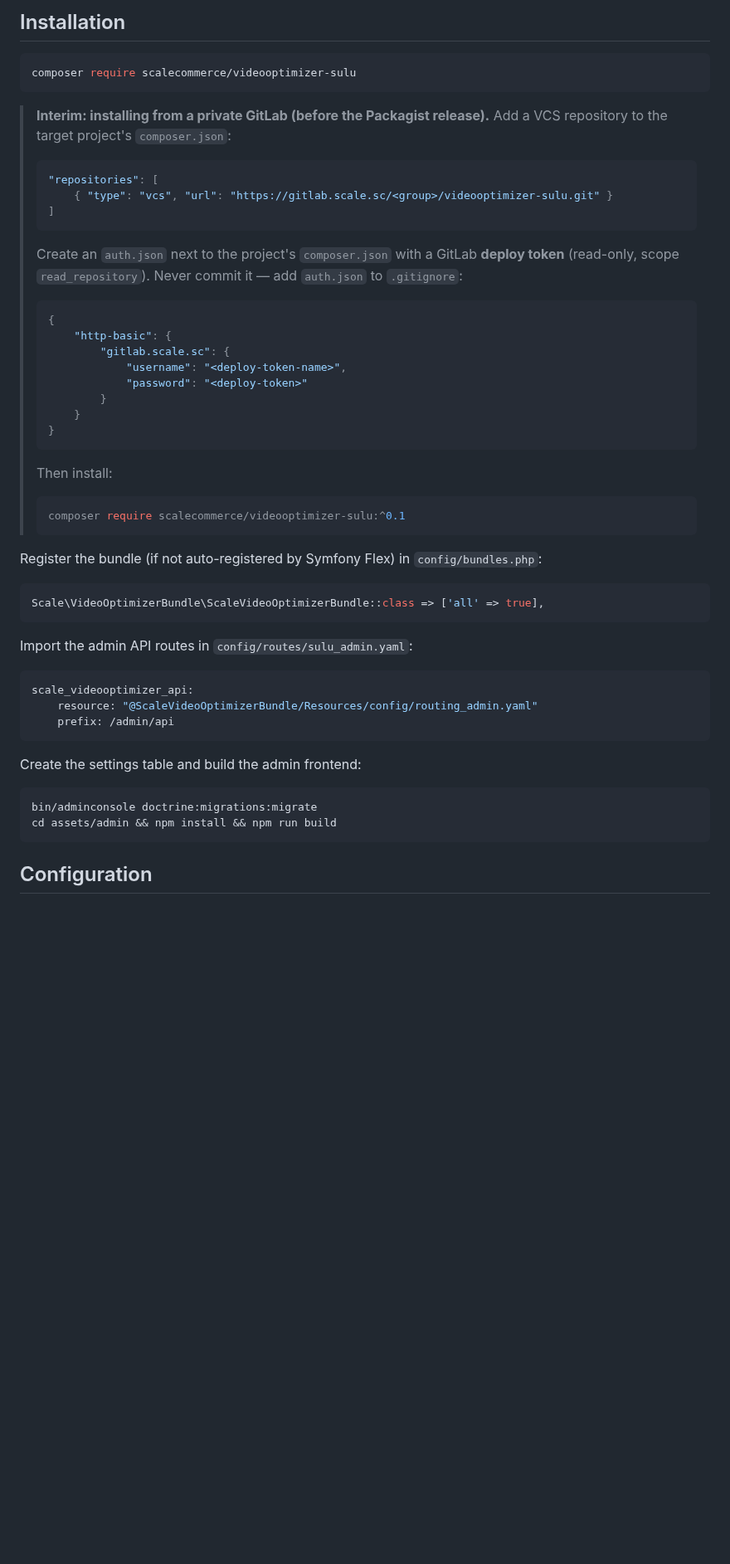
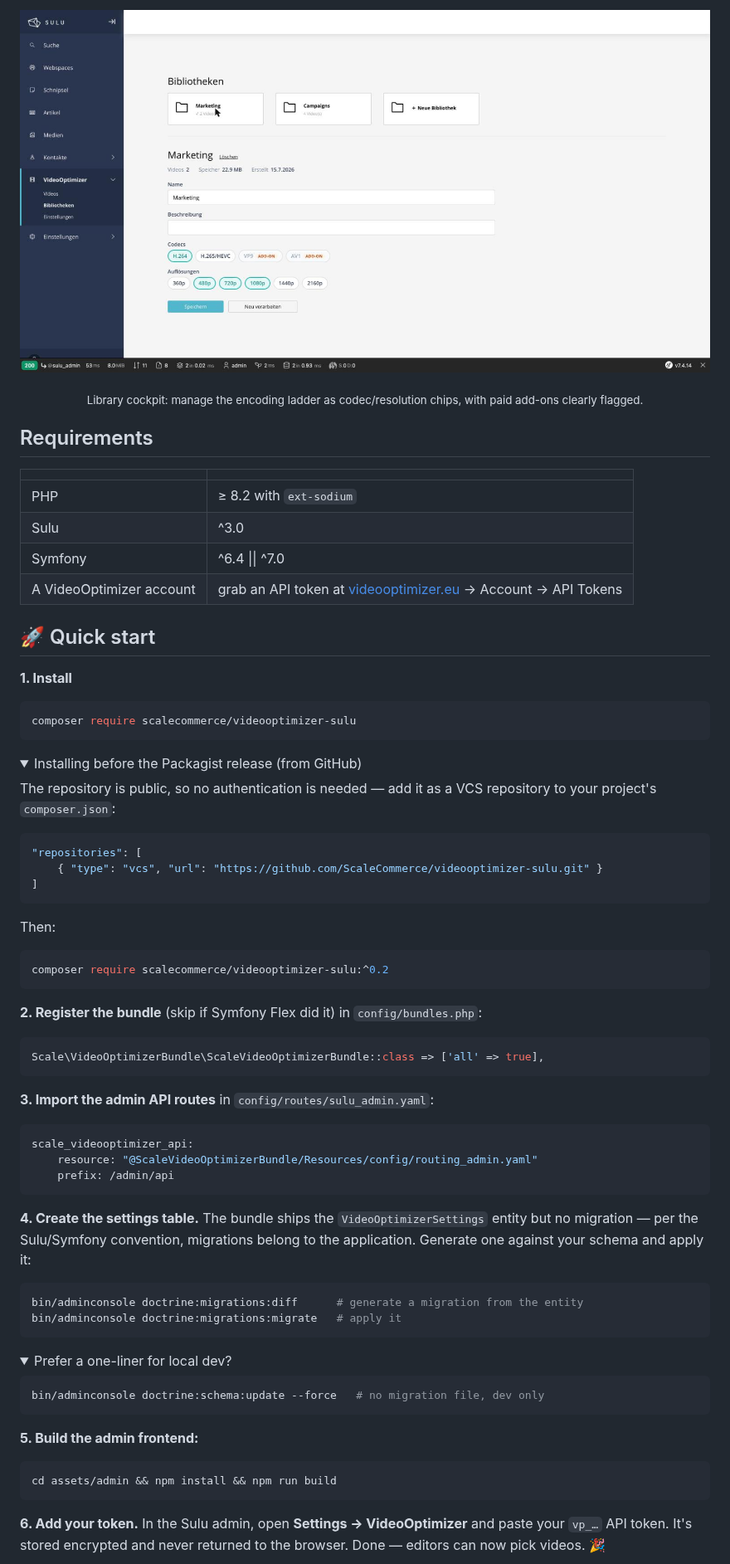
Before and after one commit to ScaleCommerce/videooptimizer-sulu, a Markdown page: README.md, the part around one of its changes. Shown at 83% size. Rendered like a GitHub page; pictures changed too: docs/screenshots/library-cockpit.jpg (added); folded sections open; blank space fills up the shorter version.

````diff
--- a/README.md
+++ b/README.md
@@ -38,46 +62,53 @@ adaptive streaming. Compared to serving `.mp4` files from your own origin, this
 
-## Installation
+![Library cockpit with the encoding ladder as codec and resolution chips](https://raw.githubusercontent.com/ScaleCommerce/videooptimizer-sulu/main/docs/screenshots/library-cockpit.jpg)
+
+<sub>Library cockpit: manage the encoding ladder as codec/resolution chips, with paid add-ons clearly flagged.</sub>
+
+</div>
+
+## Requirements
+
+| | |
+|---|---|
+| PHP | ≥ 8.2 with `ext-sodium` |
+| Sulu | ^3.0 |
+| Symfony | ^6.4 \|\| ^7.0 |
+| A VideoOptimizer account | grab an API token at [videooptimizer.eu](https://videooptimizer.eu/) → Account → API Tokens |
+
+## 🚀 Quick start
+
+**1. Install**
 
 ```bash
 composer require scalecommerce/videooptimizer-sulu
 ```
 
-> **Interim: installing from a private GitLab (before the Packagist release).** Add a VCS repository to
-> the target project's `composer.json`:
->
-> ```json
-> "repositories": [
->     { "type": "vcs", "url": "https://gitlab.scale.sc/<group>/videooptimizer-sulu.git" }
-> ]
-> ```
->
-> Create an `auth.json` next to the project's `composer.json` with a GitLab **deploy token**
-> (read-only, scope `read_repository`). Never commit it — add `auth.json` to `.gitignore`:
->
-> ```json
-> {
->     "http-basic": {
->         "gitlab.scale.sc": {
->             "username": "<deploy-token-name>",
->             "password": "<deploy-token>"
->         }
->     }
-> }
-> ```
->
-> Then install:
->
-> ```bash
-> composer require scalecommerce/videooptimizer-sulu:^0.1
-> ```
+<details>
+<summary>Installing before the Packagist release (from GitHub)</summary>
 
-Register the bundle (if not auto-registered by Symfony Flex) in `config/bundles.php`:
+The repository is public, so no authentication is needed — add it as a VCS repository to your project's `composer.json`:
+
+```json
+"repositories": [
+    { "type": "vcs", "url": "https://github.com/ScaleCommerce/videooptimizer-sulu.git" }
+]
+```
+
+Then:
+
+```bash
+composer require scalecommerce/videooptimizer-sulu:^0.2
+```
+
+</details>
+
+**2. Register the bundle** (skip if Symfony Flex did it) in `config/bundles.php`:
 
 ```php
 Scale\VideoOptimizerBundle\ScaleVideoOptimizerBundle::class => ['all' => true],
 ```
 
-Import the admin API routes in `config/routes/sulu_admin.yaml`:
+**3. Import the admin API routes** in `config/routes/sulu_admin.yaml`:
 
 ```yaml
 scale_videooptimizer_api:
@@ -85,12 +116,30 @@ scale_videooptimizer_api:
     prefix: /admin/api
 ```
 
-Create the settings table and build the admin frontend:
+**4. Create the settings table.** The bundle ships the `VideoOptimizerSettings` entity but no
+migration — per the Sulu/Symfony convention, migrations belong to the application. Generate one against
+your schema and apply it:
 
 ```bash
-bin/adminconsole doctrine:migrations:migrate
+bin/adminconsole doctrine:migrations:diff      # generate a migration from the entity
+bin/adminconsole doctrine:migrations:migrate   # apply it
+```
+
+<details>
+<summary>Prefer a one-liner for local dev?</summary>
+
+```bash
+bin/adminconsole doctrine:schema:update --force   # no migration file, dev only
+```
+
+</details>
+
+**5. Build the admin frontend:**
+
+```bash
 cd assets/admin && npm install && npm run build
 ```
 
-## Configuration
+**6. Add your token.** In the Sulu admin, open **Settings → VideoOptimizer** and paste your `vp_…` API
+token. It's stored encrypted and never returned to the browser. Done — editors can now pick videos. 🎉
 
````
Also changed, not shown: other parts of README.md (+132 -87 lines), CHANGELOG.md (+15 -0 lines), THIRD-PARTY-NOTICES.md (added, +28 -0 lines), docs/screenshots/settings.jpg (added), docs/screenshots/videos-grid.jpg (added), 4 other files.
